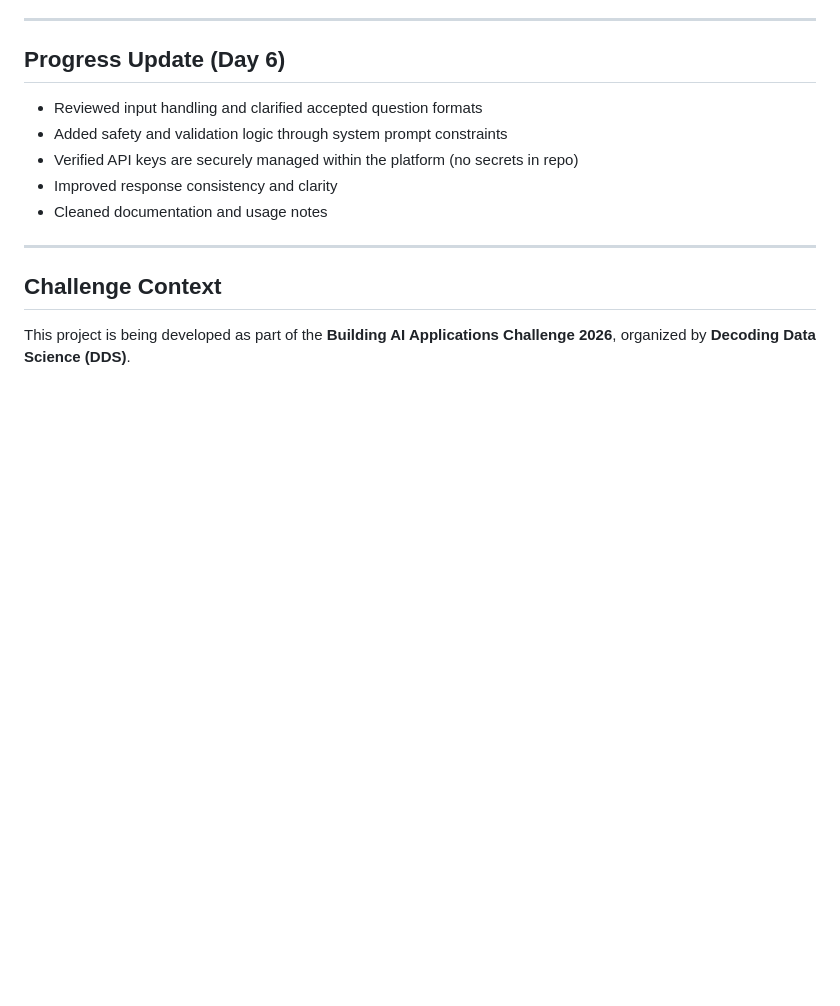
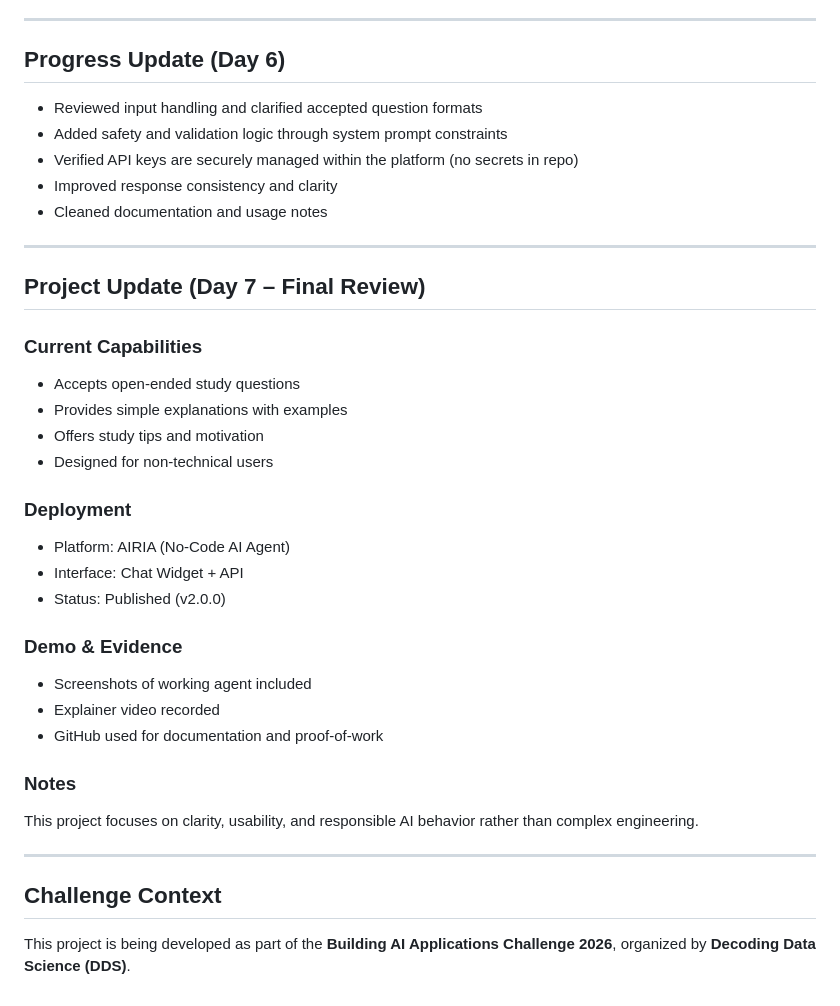
Before and after one commit to fsafva13-coder/studymate-ai, a Markdown page: README.md, the part around the change. Drawn GitHub-style; blank space fills up the shorter version.

Commit message:
Add project update and final review details to README
Added project update section with capabilities, deployment details, demo evidence, and notes.

```diff
--- a/README.md
+++ b/README.md
@@ -103,6 +103,29 @@ StudyMate AI provides:
 
 ---
 
+## Project Update (Day 7 – Final Review)
+
+### Current Capabilities
+- Accepts open-ended study questions
+- Provides simple explanations with examples
+- Offers study tips and motivation
+- Designed for non-technical users
+
+### Deployment
+- Platform: AIRIA (No-Code AI Agent)
+- Interface: Chat Widget + API
+- Status: Published (v2.0.0)
+
+### Demo & Evidence
+- Screenshots of working agent included
+- Explainer video recorded
+- GitHub used for documentation and proof-of-work
+
+### Notes
+This project focuses on clarity, usability, and responsible AI behavior rather than complex engineering.
+
+---
+
 ## Challenge Context
 
 This project is being developed as part of the **Building AI Applications Challenge 2026**, organized by **Decoding Data Science (DDS)**.
```
